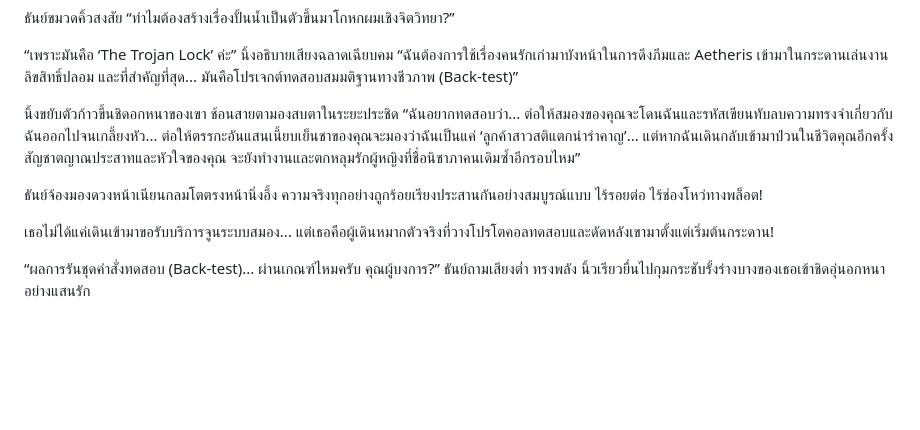
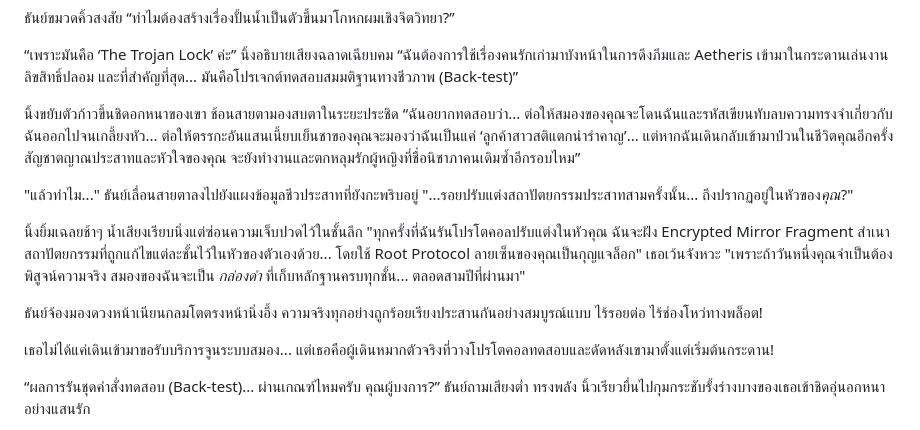
Before and after one commit to ArtSyntax/novel, a Markdown page: echo/chapters/chapter_8.md, the part around the change. Drawn GitHub-style; blank space fills up the shorter version.

```diff
--- a/echo/chapters/chapter_8.md
+++ b/echo/chapters/chapter_8.md
@@ -40,7 +40,12 @@
 
 นิ้งขยับตัวก้าวขึ้นชิดอกหนาของเขา ช้อนสายตามองสบตาในระยะประชิด “ฉันอยากทดสอบว่า... ต่อให้สมองของคุณจะโดนฉันและรหัสเขียนทับลบความทรงจำเกี่ยวกับฉันออกไปจนเกลี้ยงหัว... ต่อให้ตรรกะอันแสนเนี้ยบเย็นชาของคุณจะมองว่าฉันเป็นแค่ ‘ลูกค้าสาวสติแตกน่ารำคาญ’... แต่หากฉันเดินกลับเข้ามาป่วนในชีวิตคุณอีกครั้ง สัญชาตญาณประสาทและหัวใจของคุณ จะยังทำงานและตกหลุมรักผู้หญิงที่ชื่อนิชาภาคนเดิมซ้ำอีกรอบไหม”
 
+"แล้วทำไม..." ธันย์เลื่อนสายตาลงไปยังแผงข้อมูลชีวประสาทที่ยังกะพริบอยู่ "...รอยปรับแต่งสถาปัตยกรรมประสาทสามครั้งนั้น... ถึงปรากฏอยู่ในหัวของ*คุณ*?"
+
+นิ้งยิ้มเฉลยช้าๆ น้ำเสียงเรียบนิ่งแต่ซ่อนความเจ็บปวดไว้ในชั้นลึก "ทุกครั้งที่ฉันรันโปรโตคอลปรับแต่งในหัวคุณ ฉันจะฝัง Encrypted Mirror Fragment สำเนาสถาปัตยกรรมที่ถูกแก้ไขแต่ละชั้นไว้ในหัวของตัวเองด้วย... โดยใช้ Root Protocol ลายเซ็นของคุณเป็นกุญแจล็อก" เธอเว้นจังหวะ "เพราะถ้าวันหนึ่งคุณจำเป็นต้องพิสูจน์ความจริง สมองของฉันจะเป็น *กล่องดำ* ที่เก็บหลักฐานครบทุกชั้น... ตลอดสามปีที่ผ่านมา"
+
 ธันย์จ้องมองดวงหน้าเนียนกลมโตตรงหน้านิ่งอึ้ง ความจริงทุกอย่างถูกร้อยเรียงประสานกันอย่างสมบูรณ์แบบ ไร้รอยต่อ ไร้ช่องโหว่ทางพล็อต!
+
 
 เธอไม่ได้แค่เดินเข้ามาขอรับบริการจูนระบบสมอง... แต่เธอคือผู้เดินหมากตัวจริงที่วางโปรโตคอลทดสอบและดัดหลังเขามาตั้งแต่เริ่มต้นกระดาน!
 
```
Also changed, not shown: echo/chapters/chapter_1.md (+1 -1 lines).
